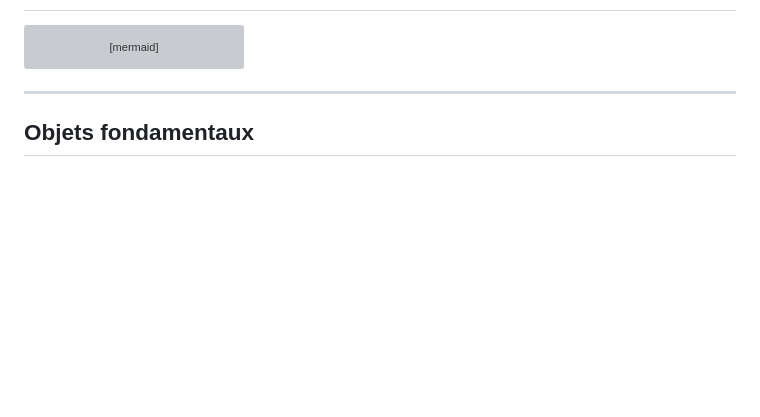
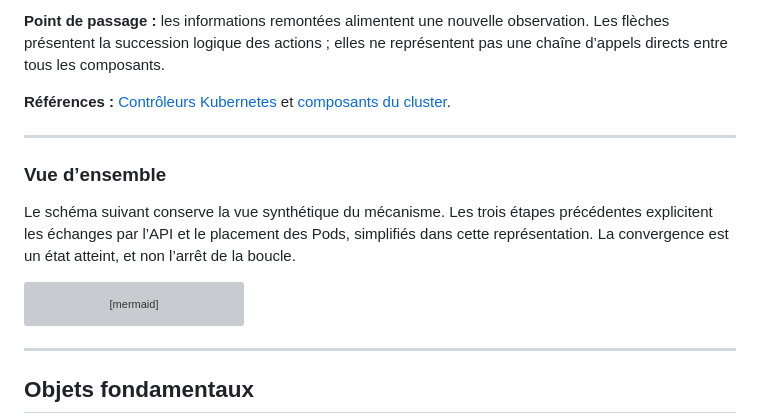
Before and after one commit to sountrust/MICSI_A4, a Markdown page: CM1.md, the part around one of its changes. Rendered like a GitHub page; blank space fills up the shorter version; grey boxes are pictures that could not be loaded.

Commit message:
Reprise schéma de réconciliation en trois parties cm1

````diff
--- a/CM1.md
+++ b/CM1.md
@@ -490,3 +567,13 @@ Apparition des orchestrateurs : Docker Swarm, Mesos, Kubernetes
+**Point de passage :** les informations remontées alimentent une nouvelle observation. Les flèches présentent la succession logique des actions ; elles ne représentent pas une chaîne d’appels directs entre tous les composants.
+
+**Références :** [Contrôleurs Kubernetes](https://kubernetes.io/docs/concepts/architecture/controller/) et [composants du cluster](https://kubernetes.io/docs/concepts/overview/components/).
+
+---
+
+### Vue d’ensemble
+
+Le schéma suivant conserve la vue synthétique du mécanisme. Les trois étapes précédentes explicitent les échanges par l’API et le placement des Pods, simplifiés dans cette représentation. La convergence est un état atteint, et non l’arrêt de la boucle.
+
 ```mermaid
 flowchart LR
   subgraph User[Développeur]
````
Also changed, not shown: other parts of CM1.md (+77 -0 lines).
